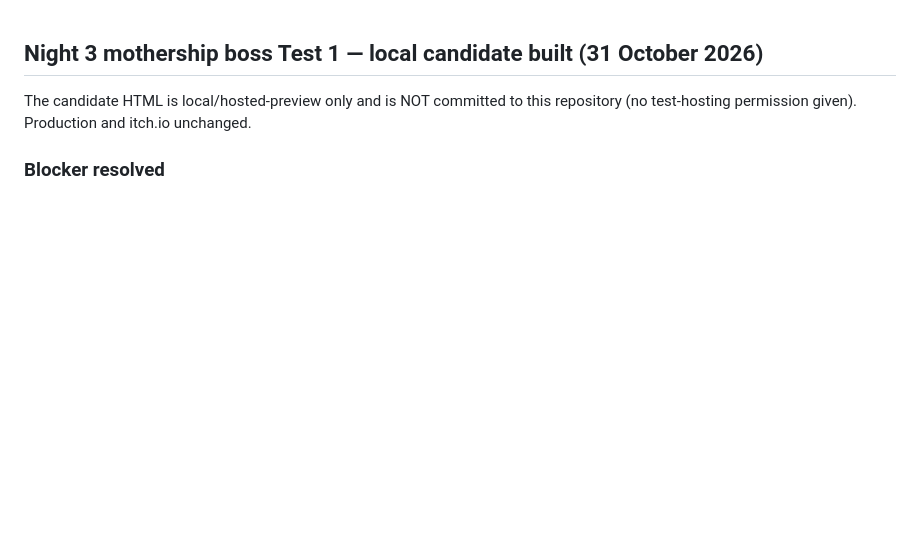
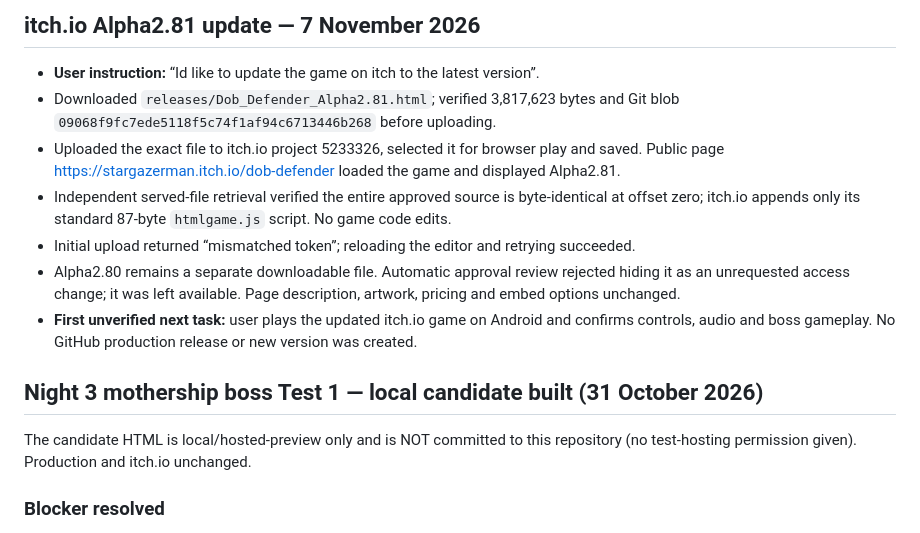
Before and after one commit to frankryanjr/dob-defender-mobile, a Markdown page: docs/HANDOVER.md, the part around the change. Rendered like a GitHub page; blank space fills up the shorter version.

Commit message:
Checkpoint itch.io Alpha2.81 upload and verification

```diff
--- a/docs/HANDOVER.md
+++ b/docs/HANDOVER.md
@@ -1,3 +1,13 @@
+## itch.io Alpha2.81 update — 7 November 2026
+
+- **User instruction:** “Id like to update the game on itch to the latest version”.
+- Downloaded `releases/Dob_Defender_Alpha2.81.html`; verified 3,817,623 bytes and Git blob `09068f9fc7ede5118f5c74f1af94c6713446b268` before uploading.
+- Uploaded the exact file to itch.io project 5233326, selected it for browser play and saved. Public page https://stargazerman.itch.io/dob-defender loaded the game and displayed Alpha2.81.
+- Independent served-file retrieval verified the entire approved source is byte-identical at offset zero; itch.io appends only its standard 87-byte `htmlgame.js` script. No game code edits.
+- Initial upload returned “mismatched token”; reloading the editor and retrying succeeded.
+- Alpha2.80 remains a separate downloadable file. Automatic approval review rejected hiding it as an unrequested access change; it was left available. Page description, artwork, pricing and embed options unchanged.
+- **First unverified next task:** user plays the updated itch.io game on Android and confirms controls, audio and boss gameplay. No GitHub production release or new version was created.
+
 ## Night 3 mothership boss Test 1 — local candidate built (31 October 2026)
 
 The candidate HTML is local/hosted-preview only and is NOT committed to this repository (no test-hosting permission given). Production and itch.io unchanged.
```
